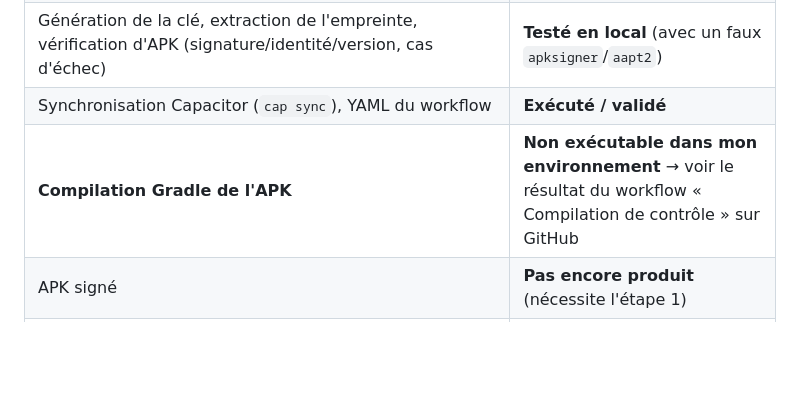
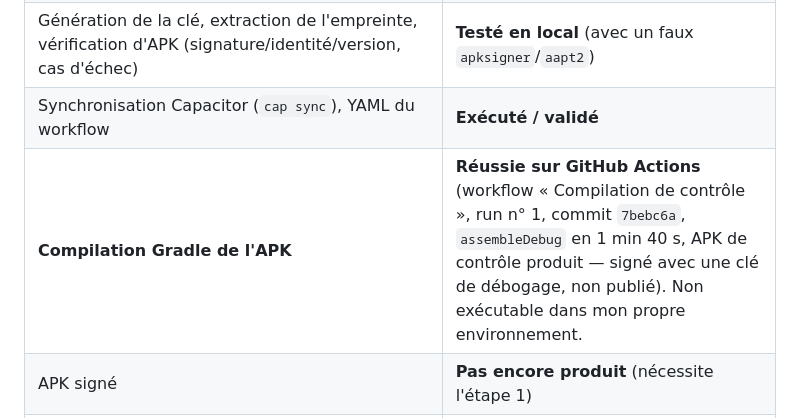
Before and after one commit to adilam2026/Kids, a Markdown page: docs/ANDROID.md, the part around the change. GitHub-like rendering; blank space fills up the shorter version.

Commit message:
Doc Android : résultat de la compilation de contrôle sur GitHub Actions
Co-Authored-By: Claude Sonnet 5.5 <noreply@anthropic.com>
Claude-Session: https://claude.ai/code/session_01EwxAtvwb9Lo6eULS7KJku7

```diff
--- a/docs/ANDROID.md
+++ b/docs/ANDROID.md
@@ -80,6 +80,6 @@ Icônes : `npm run android:icons` (Playwright requis ; les PNG sont versionnés)
 | Interface embarquée (build `www`) dans **Chromium mobile**, origine ≠ API : connexion, jeton stocké, aucun cookie, reconnexion après fermeture, synchro app ↔ web, retrait de membre, hors ligne, Retour (via le pont), zones de sécurité, clavier simulé, export, 2ᵉ parent | **Testé** (`npm run native-test`) — plugins natifs **simulés** |
 | Génération de la clé, extraction de l'empreinte, vérification d'APK (signature/identité/version, cas d'échec) | **Testé en local** (avec un faux `apksigner`/`aapt2`) |
 | Synchronisation Capacitor (`cap sync`), YAML du workflow | **Exécuté / validé** |
-| **Compilation Gradle de l'APK** | **Non exécutable dans mon environnement** → voir le résultat du workflow « Compilation de contrôle » sur GitHub |
+| **Compilation Gradle de l'APK** | **Réussie sur GitHub Actions** (workflow « Compilation de contrôle », run n° 1, commit `7bebc6a`, `assembleDebug` en 1 min 40 s, APK de contrôle produit — signé avec une clé de débogage, non publié). Non exécutable dans mon propre environnement. |
 | APK signé | **Pas encore produit** (nécessite l'étape 1) |
 | Installation, icône, Retour, clavier, zones de sécurité, partage de fichier, reprise sur un **vrai téléphone Android** | **Non testé** — à faire après installation (liste dans le bilan) |
```
